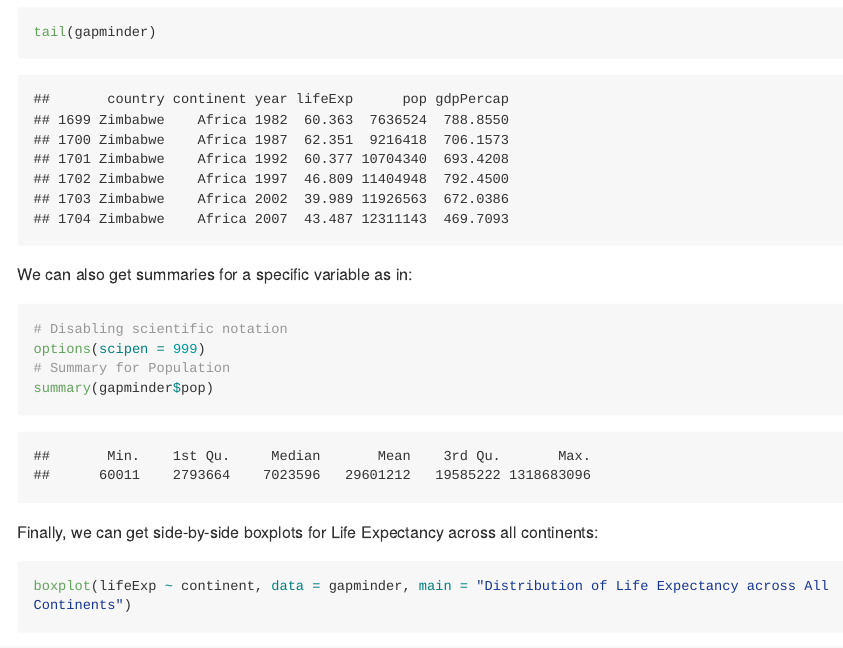
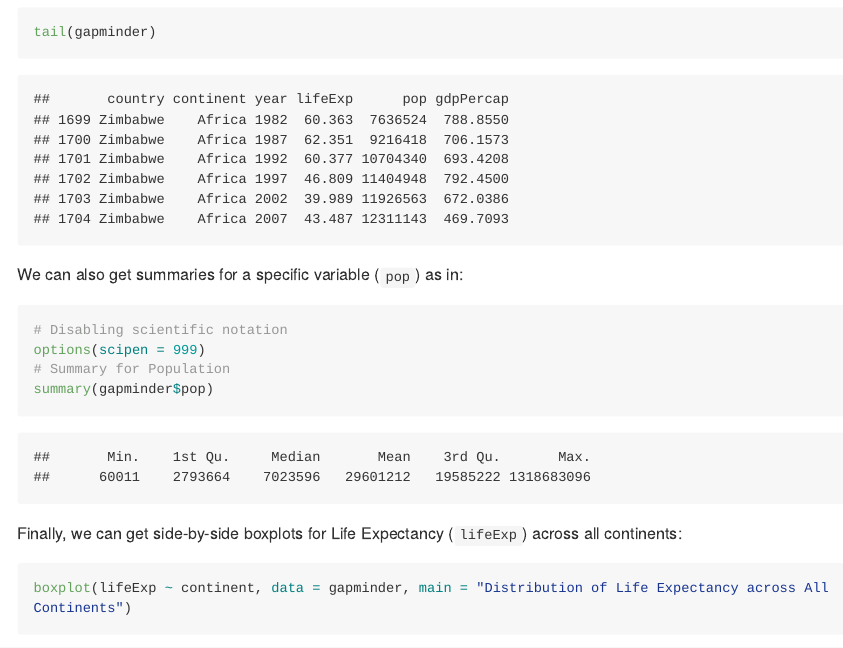
Before and after one commit to OliviaTabares/STAT545-hw-Rodriguez-Arelis-Alexi, an R Markdown document (hw1_gapminder.Rmd): the page in a window 1100 px wide, from 680 px down. The pictures show the output file hw1_gapminder.md that the author committed with the source, drawn offline in the style of GitHub; long lines of code are wrapped.

Commit message:
More changes on README.md and R Markdown.

````diff
--- a/hw1_gapminder.Rmd
+++ b/hw1_gapminder.Rmd
@@ -25,7 +25,7 @@ As well as the **last** 6 rows:
 tail(gapminder)
 ```
 
-We can also get summaries for a specific variable as in:
+We can also get summaries for a specific variable (`pop`) as in:
 
 ```{r}
 # Disabling scientific notation
@@ -34,7 +34,7 @@ options(scipen = 999)
 summary(gapminder$pop)
 ```
 
-Finally, we can get side-by-side boxplots for Life Expectancy across all continents:
+Finally, we can get side-by-side boxplots for Life Expectancy (`lifeExp`) across all continents:
 
 ```{r}
 boxplot(lifeExp ~ continent, data = gapminder, main = "Distribution of Life Expectancy across All Continents")
````
Also changed, not shown: README.md, hw1_gapminder.md, 2 other files.
